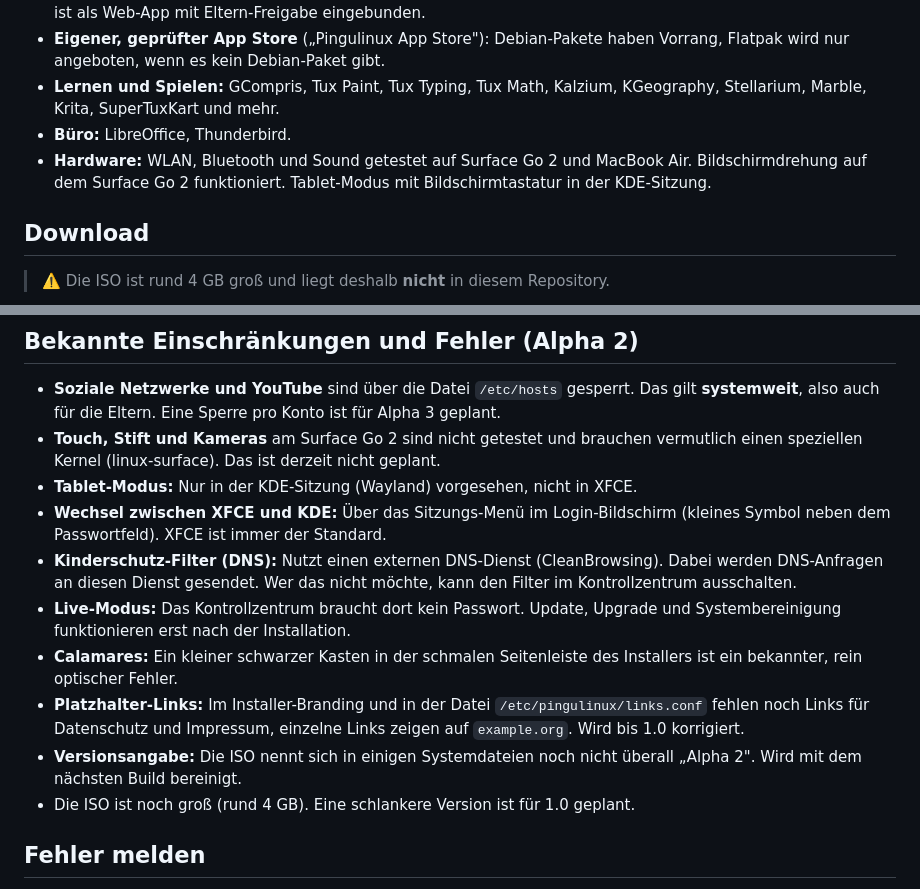
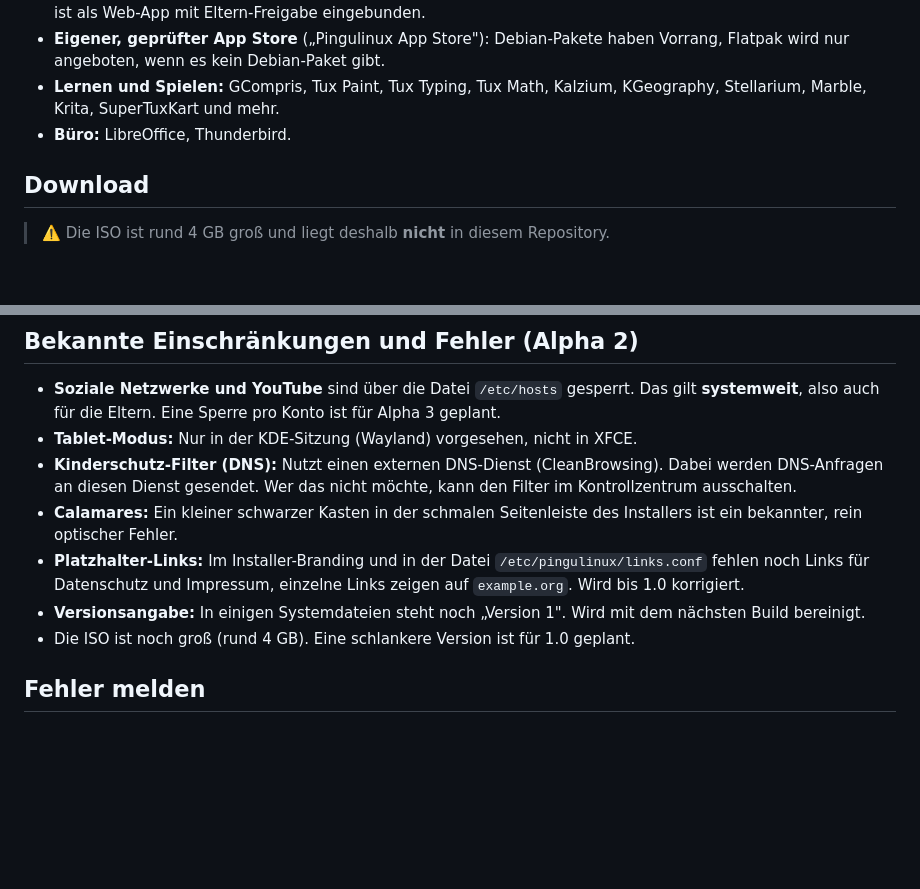
Before and after one commit to Bigbear4501/Pingulinux, a Markdown page: README.md, 2 parts joined by grey strips. Rendered like a GitHub page; blank space fills up the shorter version.

Commit message:
README: ISO-Link, Prüfsumme, Features und Bugs für Alpha 2

```diff
--- a/README.md
+++ b/README.md
@@ -18,7 +18,6 @@ Maskottchen ist **Pingu**, ein Pinguin mit grüner Kappe und Sonnenbrille.
 - **Eigener, geprüfter App Store** („Pingulinux App Store"): Debian-Pakete haben Vorrang, Flatpak wird nur angeboten, wenn es kein Debian-Paket gibt.
 - **Lernen und Spielen:** GCompris, Tux Paint, Tux Typing, Tux Math, Kalzium, KGeography, Stellarium, Marble, Krita, SuperTuxKart und mehr.
 - **Büro:** LibreOffice, Thunderbird.
-- **Hardware:** WLAN, Bluetooth und Sound getestet auf Surface Go 2 und MacBook Air. Bildschirmdrehung auf dem Surface Go 2 funktioniert. Tablet-Modus mit Bildschirmtastatur in der KDE-Sitzung.
 
 ## Download
 
@@ -49,14 +48,11 @@ Es muss `pingulinux-alpha2-amd64.iso: OK` erscheinen. Unter Windows: `certutil -
 ## Bekannte Einschränkungen und Fehler (Alpha 2)
 
 - **Soziale Netzwerke und YouTube** sind über die Datei `/etc/hosts` gesperrt. Das gilt **systemweit**, also auch für die Eltern. Eine Sperre pro Konto ist für Alpha 3 geplant.
-- **Touch, Stift und Kameras** am Surface Go 2 sind nicht getestet und brauchen vermutlich einen speziellen Kernel (linux-surface). Das ist derzeit nicht geplant.
 - **Tablet-Modus:** Nur in der KDE-Sitzung (Wayland) vorgesehen, nicht in XFCE.
-- **Wechsel zwischen XFCE und KDE:** Über das Sitzungs-Menü im Login-Bildschirm (kleines Symbol neben dem Passwortfeld). XFCE ist immer der Standard.
 - **Kinderschutz-Filter (DNS):** Nutzt einen externen DNS-Dienst (CleanBrowsing). Dabei werden DNS-Anfragen an diesen Dienst gesendet. Wer das nicht möchte, kann den Filter im Kontrollzentrum ausschalten.
-- **Live-Modus:** Das Kontrollzentrum braucht dort kein Passwort. Update, Upgrade und Systembereinigung funktionieren erst nach der Installation.
 - **Calamares:** Ein kleiner schwarzer Kasten in der schmalen Seitenleiste des Installers ist ein bekannter, rein optischer Fehler.
 - **Platzhalter-Links:** Im Installer-Branding und in der Datei `/etc/pingulinux/links.conf` fehlen noch Links für Datenschutz und Impressum, einzelne Links zeigen auf `example.org`. Wird bis 1.0 korrigiert.
-- **Versionsangabe:** Die ISO nennt sich in einigen Systemdateien noch nicht überall „Alpha 2". Wird mit dem nächsten Build bereinigt.
+- **Versionsangabe:** In einigen Systemdateien steht noch „Version 1". Wird mit dem nächsten Build bereinigt.
 - Die ISO ist noch groß (rund 4 GB). Eine schlankere Version ist für 1.0 geplant.
 
 ## Fehler melden
```
